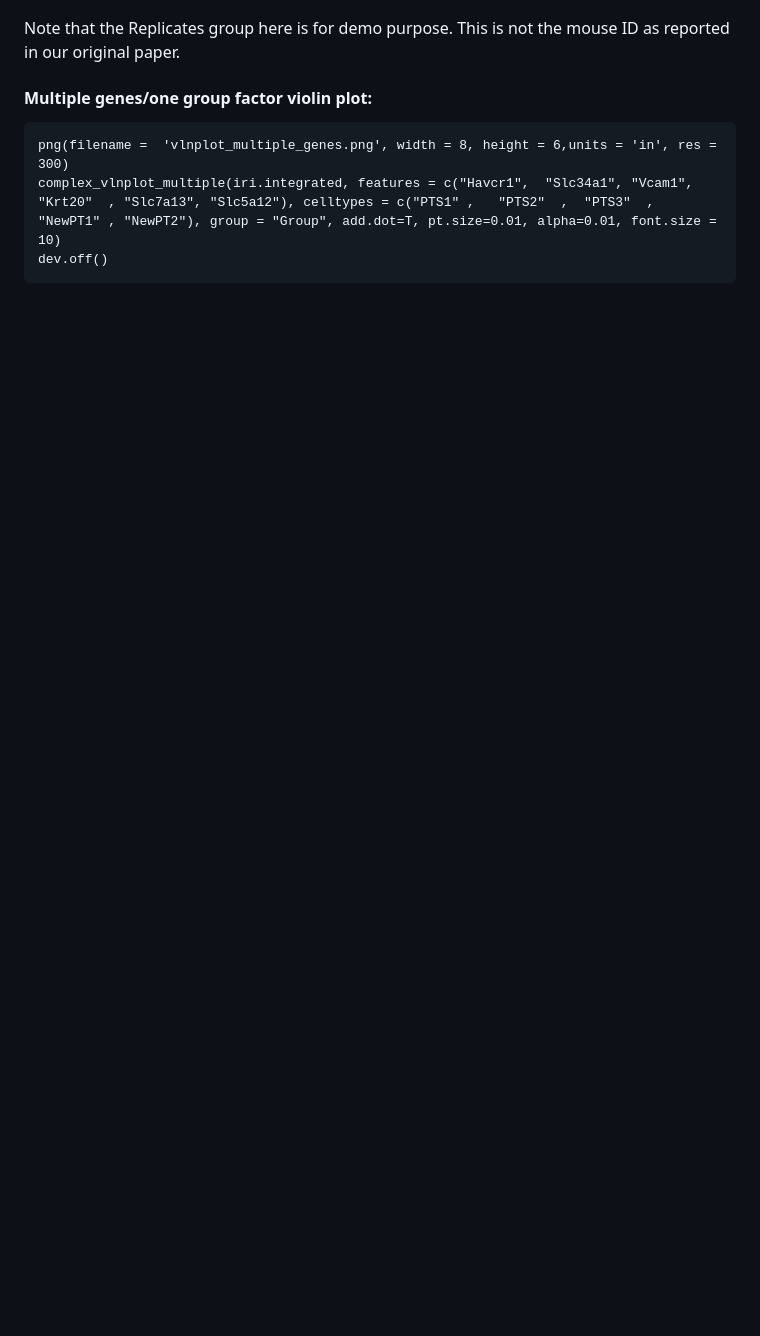
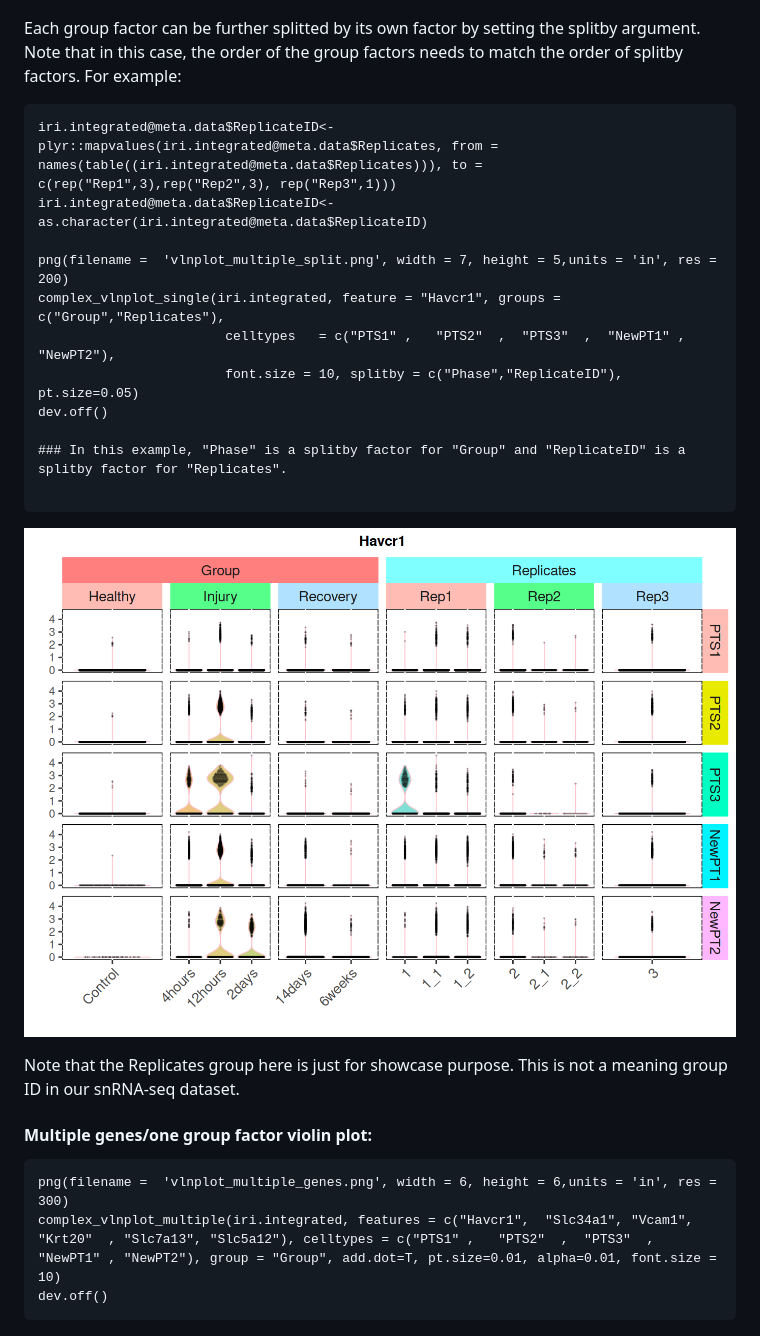
Before and after one commit to HaojiaWu/plot1cell, a Markdown page: README.md, the part around one of its changes. Rendered like a GitHub page; pictures changed too: data/vlnplot_multiple_split.png (added); blank space fills up the shorter version.

````diff
--- a/README.md
+++ b/README.md
@@ -96,11 +96,28 @@ dev.off()
 ```
 ![alt text](https://github.com/HaojiaWu/Plot1cell/blob/master/data/vlnplot_multiple.png) <br />
 
-Note that the Replicates group here is for demo purpose. This is not the mouse ID as reported in our original paper.
+Each group factor can be further splitted by its own factor by setting the splitby argument. Note that in this case, the order of the group factors needs to match the order of splitby factors. For example:
+```
+iri.integrated@meta.data$ReplicateID<-plyr::mapvalues(iri.integrated@meta.data$Replicates, from = names(table((iri.integrated@meta.data$Replicates))), to = c(rep("Rep1",3),rep("Rep2",3), rep("Rep3",1)))
+iri.integrated@meta.data$ReplicateID<-as.character(iri.integrated@meta.data$ReplicateID)
+
+png(filename =  'vlnplot_multiple_split.png', width = 7, height = 5,units = 'in', res = 200)
+complex_vlnplot_single(iri.integrated, feature = "Havcr1", groups = c("Group","Replicates"),
+                        celltypes   = c("PTS1" ,   "PTS2"  ,  "PTS3"  ,  "NewPT1" , "NewPT2"),
+                        font.size = 10, splitby = c("Phase","ReplicateID"), pt.size=0.05)
+dev.off()
+
+### In this example, "Phase" is a splitby factor for "Group" and "ReplicateID" is a splitby factor for "Replicates".
+
+```
+
+![alt text](https://github.com/HaojiaWu/Plot1cell/blob/master/data/vlnplot_multiple_split.png) <br />
+
+Note that the Replicates group here is just for showcase purpose. This is not a meaning group ID in our snRNA-seq dataset.
 
 #### Multiple genes/one group factor violin plot:
 ```
-png(filename =  'vlnplot_multiple_genes.png', width = 8, height = 6,units = 'in', res = 300)
+png(filename =  'vlnplot_multiple_genes.png', width = 6, height = 6,units = 'in', res = 300)
 complex_vlnplot_multiple(iri.integrated, features = c("Havcr1",  "Slc34a1", "Vcam1",   "Krt20"  , "Slc7a13", "Slc5a12"), celltypes = c("PTS1" ,   "PTS2"  ,  "PTS3"  ,  "NewPT1" , "NewPT2"), group = "Group", add.dot=T, pt.size=0.01, alpha=0.01, font.size = 10)
 dev.off()
 ```
````
Also changed, not shown: other parts of README.md (+1 -1 lines), data/vlnplot_single.png, data/vlnplot_single_split.png, 5 other files.
